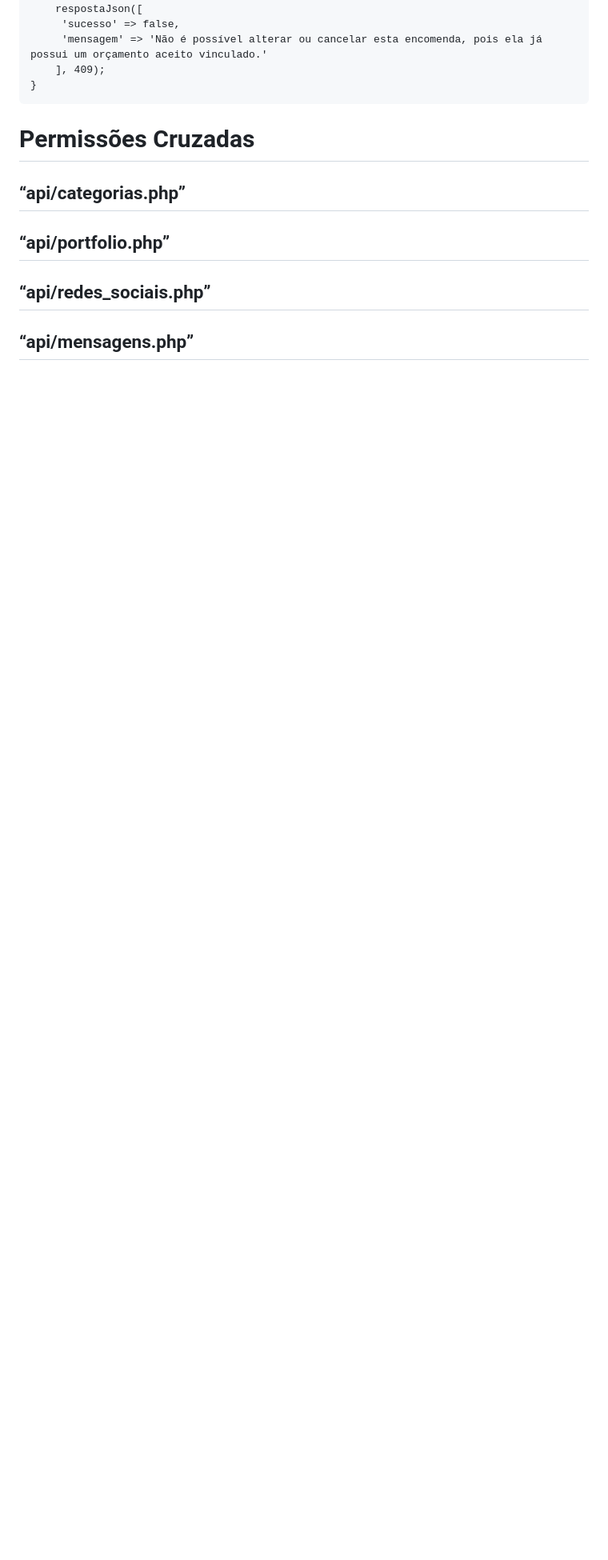
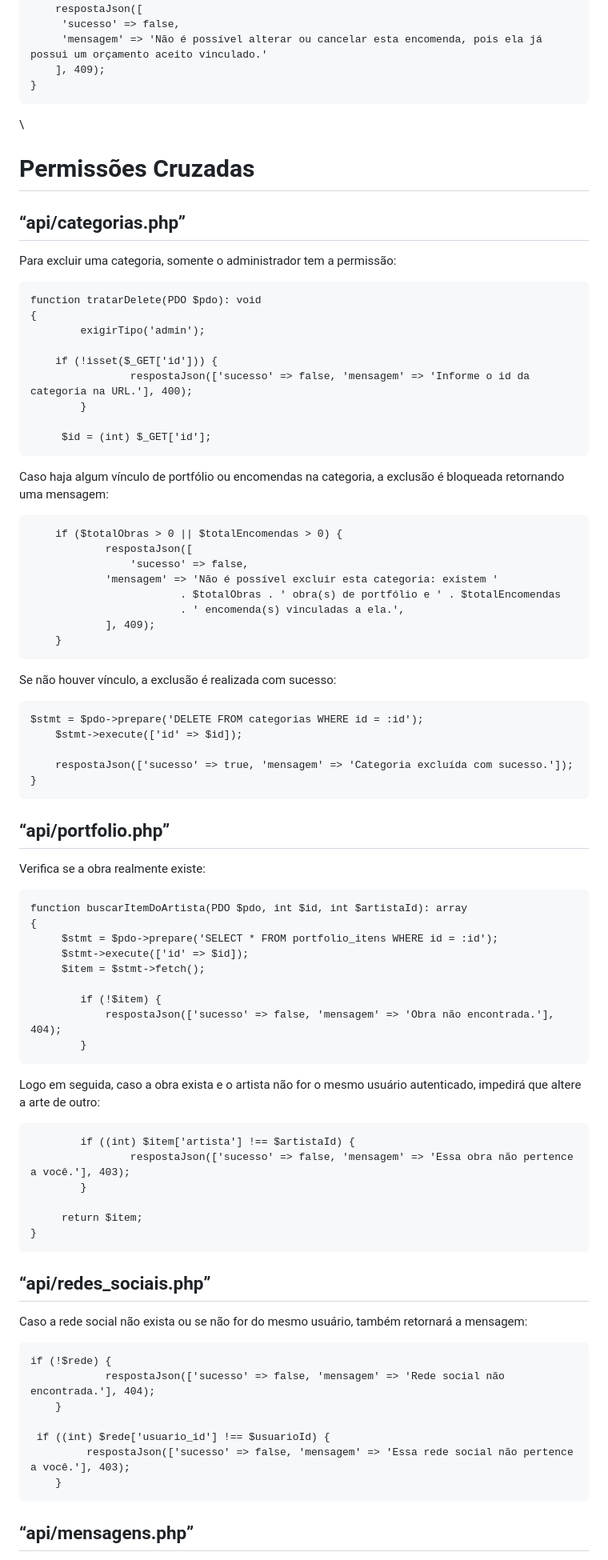
Before and after one commit to souzalisa/souzalisa, a Markdown page: sprint3.md, the part around one of its changes. Shown at 80% size. Rendered like a GitHub page; blank space fills up the shorter version.

```diff
--- a/sprint3.md
+++ b/sprint3.md
@@ -147,15 +147,84 @@ Verifica se uma encomenda já possui um orçamento aceito antes mesmo de editar,
        	 'mensagem' => 'Não é possível alterar ou cancelar esta encomenda, pois ela já possui um orçamento aceito vinculado.'
         ], 409);
     }
-
+\\
 # Permissões Cruzadas
 
 ## “api/categorias.php”
 
+Para excluir uma categoria, somente o administrador tem a permissão:
+
+	function tratarDelete(PDO $pdo): void
+	{
+    		exigirTipo('admin');
+
+   	 	if (!isset($_GET['id'])) {
+        			respostaJson(['sucesso' => false, 'mensagem' => 'Informe o id da categoria na URL.'], 400);
+    		}
+
+   		 $id = (int) $_GET['id'];
+
+
+Caso haja algum vínculo de portfólio ou encomendas na categoria, a exclusão é bloqueada retornando uma mensagem:
+
+		if ($totalObras > 0 || $totalEncomendas > 0) {
+        		respostaJson([
+            		'sucesso' => false,
+           		'mensagem' => 'Não é possível excluir esta categoria: existem '
+            		    	. $totalObras . ' obra(s) de portfólio e ' . $totalEncomendas
+                			. ' encomenda(s) vinculadas a ela.',
+        		], 409);
+    	}
+
+Se não houver vínculo, a exclusão é realizada com sucesso:
+
+	$stmt = $pdo->prepare('DELETE FROM categorias WHERE id = :id');
+    	$stmt->execute(['id' => $id]);
+
+    	respostaJson(['sucesso' => true, 'mensagem' => 'Categoria excluída com sucesso.']);
+	}
 
 
 ## “api/portfolio.php”
 
+Verifica se a obra realmente existe:
+
+
+	function buscarItemDoArtista(PDO $pdo, int $id, int $artistaId): array
+	{
+   		 $stmt = $pdo->prepare('SELECT * FROM portfolio_itens WHERE id = :id');
+ 		 $stmt->execute(['id' => $id]);
+   		 $item = $stmt->fetch();
+
+    		if (!$item) {
+        		respostaJson(['sucesso' => false, 'mensagem' => 'Obra não encontrada.'], 404);
+   		 	}
+
+
+
+Logo em seguida, caso a obra exista e o artista não for o mesmo usuário autenticado, impedirá que altere a arte de outro:
+
+
+
+			if ((int) $item['artista'] !== $artistaId) {
+        			respostaJson(['sucesso' => false, 'mensagem' => 'Essa obra não pertence a você.'], 403);
+    		}
+
+   		 return $item;
+	}
+
+
 ## “api/redes_sociais.php”
 
+Caso a rede social não exista ou se não for do mesmo usuário, também retornará a mensagem:
+
+	if (!$rede) {
+        		respostaJson(['sucesso' => false, 'mensagem' => 'Rede social não encontrada.'], 404);
+    	}
+
+   	 if ((int) $rede['usuario_id'] !== $usuarioId) {
+       		 respostaJson(['sucesso' => false, 'mensagem' => 'Essa rede social não pertence a você.'], 403);
+    	}
+
+
 ## “api/mensagens.php”
```
Also changed, not shown: other parts of sprint3.md (+10 -0 lines).
